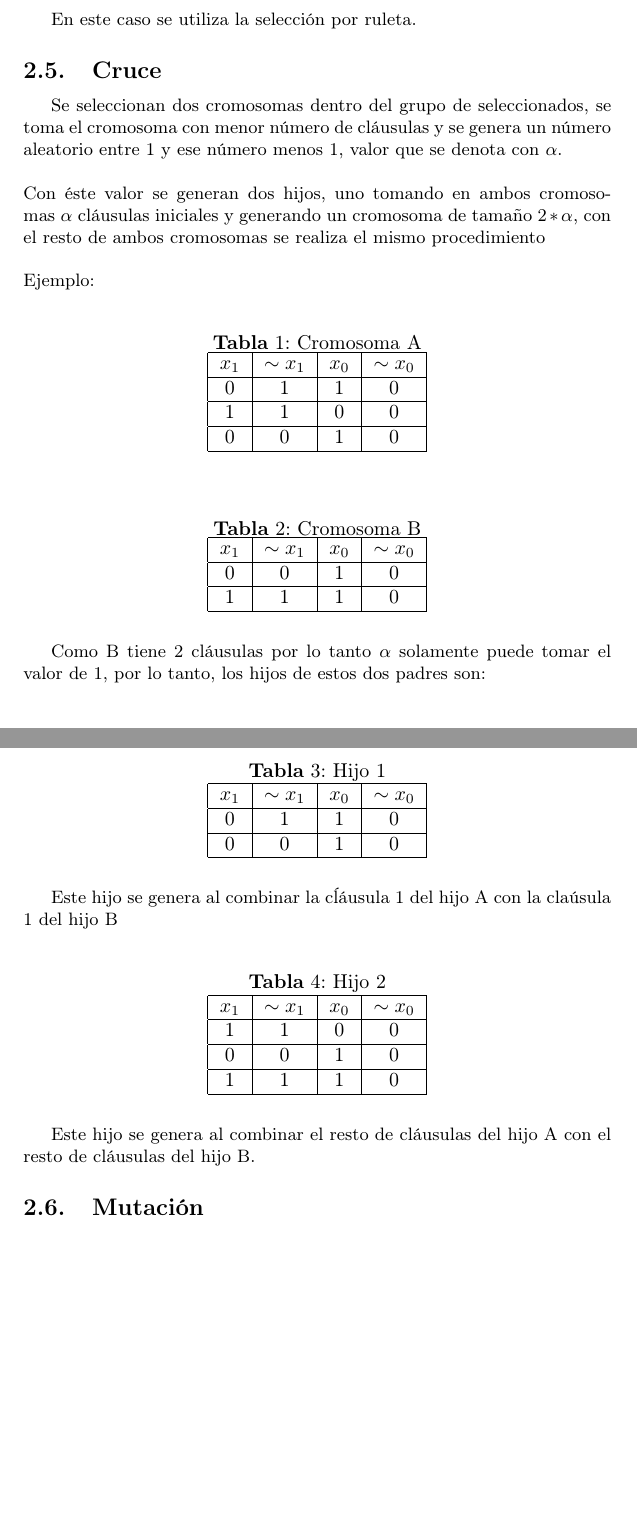
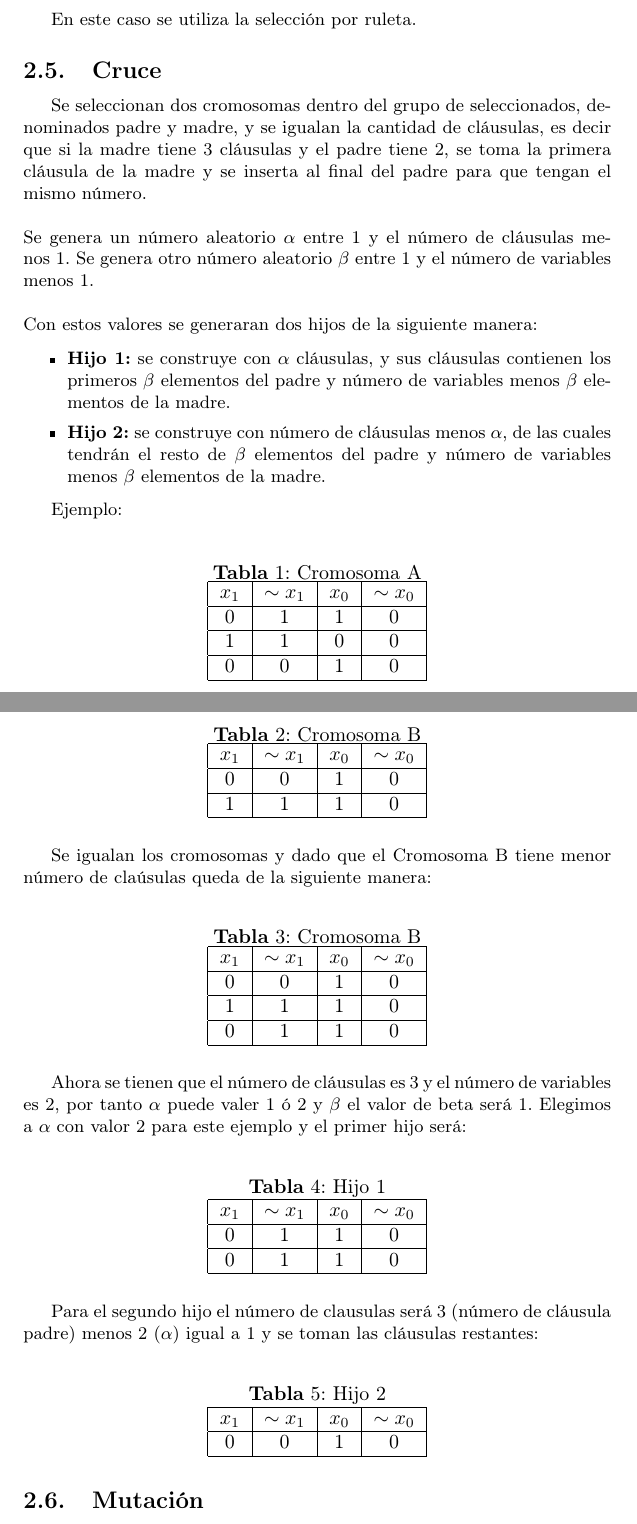
Before and after one commit to cardel/ProyectoEvolutiva, a LaTeX document (Informe/Proyecto.tex): two parts of pages 3 and 4 of 6, joined at a grey line, cut so that both start at the same text, the shorter picture padded with empty space. Compiled offline with pdfLaTeX.

Commit message:
adicionando el nuevo metodo de cruce al informe

```diff
--- a/Informe/Proyecto.tex
+++ b/Informe/Proyecto.tex
@@ -174,10 +174,17 @@ En este caso se utiliza la selección por ruleta.
 
 \subsection{Cruce}
 
-Se seleccionan dos cromosomas dentro del grupo de seleccionados, se toma el cromosoma con menor número de cláusulas y se genera un número aleatorio entre 1 y ese número menos 1, valor que se denota con $\alpha$.
+Se seleccionan dos cromosomas dentro del grupo de seleccionados, denominados padre y madre, y se igualan la cantidad de cláusulas, es decir que si la madre tiene 3 cláusulas y el padre tiene 2, se toma la primera cláusula de la madre y se inserta al final del padre para que tengan el mismo número.
 \\\\
-Con éste valor se generan dos hijos, uno tomando en ambos cromosomas $\alpha$ cláusulas iniciales y generando un cromosoma de tamaño $2*\alpha$, con el resto de ambos cromosomas se realiza el mismo procedimiento
+Se genera un número aleatorio $\alpha$ entre 1 y el número de cláusulas menos 1. Se genera otro número aleatorio $\beta$ entre 1 y el número de variables menos 1.
 \\\\
+Con estos valores se generaran dos hijos de la siguiente manera:
+
+\begin{itemize}
+	\item \textbf{Hijo 1:} se construye con $\alpha$ cláusulas, y sus cláusulas contienen los primeros $\beta$ elementos del padre y número de variables menos $\beta$ elementos de la madre.
+	\item \textbf{Hijo 2:} se construye con número de cláusulas menos $\alpha$, de las cuales tendrán el resto de $\beta$ elementos del padre y número de variables menos $\beta$ elementos de la madre.
+\end{itemize}
+
 Ejemplo:
 
 \begin{table}[H]
@@ -210,7 +217,25 @@ Ejemplo:
 	\end{tabular}
 \end{table}
 
-Como B tiene 2 cláusulas por lo tanto $\alpha$ solamente puede tomar el valor de $1$, por lo tanto, los hijos de estos dos padres son:
+Se igualan los cromosomas y dado que el Cromosoma B tiene menor número de claúsulas queda de la siguiente manera:
+
+\begin{table}[H]
+	\centering
+	\caption{Cromosoma B}
+	\begin{tabular}{|c | c | c|  c|  c|}
+		\hline
+		$x_1$ & $ \sim{x_1}$ & $x_0$ & $ \sim{x_0}$\\
+		\hline
+		0 & 0& 1 & 0\\
+		\hline
+		1 & 1& 1 & 0\\
+		\hline
+		0 & 1& 1 & 0\\
+		\hline
+	\end{tabular}
+\end{table}
+
+Ahora se tienen que el número de cláusulas es 3 y el número de variables es 2, por tanto $\alpha$ puede valer 1 ó 2 y $\beta$ el valor de beta será 1. Elegimos a $\alpha$ con valor 2 para este ejemplo y el primer hijo será:
 
 \begin{table}[H]
 	\centering
@@ -221,12 +246,12 @@ Como B tiene 2 cláusulas por lo tanto $\alpha$ solamente puede tomar el valor d
 		\hline
 		0 & 1& 1 & 0\\
 		\hline
-		0 & 0& 1 & 0\\
+		0 & 1& 1 & 0\\
 		\hline
 	\end{tabular}
 \end{table}
 
-Este hijo se genera al combinar la cĺáusula 1 del hijo A con la claúsula 1 del hijo B
+Para el segundo hijo el número de clausulas será 3 (número de cláusula padre) menos 2 ($\alpha$) igual a 1 y se toman las cláusulas restantes:
 
 \begin{table}[H]
 	\centering
@@ -235,16 +260,11 @@ Este hijo se genera al combinar la cĺáusula 1 del hijo A con la claúsula 1 de
 		\hline
 		$x_1$ & $ \sim{x_1}$ & $x_0$ & $ \sim{x_0}$\\
 		\hline
-		1 & 1& 0 & 0\\
-		\hline
 		0 & 0& 1 & 0\\
-		\hline
-		1 & 1& 1 & 0\\
 		\hline
 	\end{tabular}
 \end{table}
 
-Este hijo se genera al combinar el resto de cláusulas del hijo A con el resto de cláusulas del hijo B.
 
 \subsection{Mutación}
 
```
Also changed, not shown: Informe/Proyecto.pdf, 2 other files.
